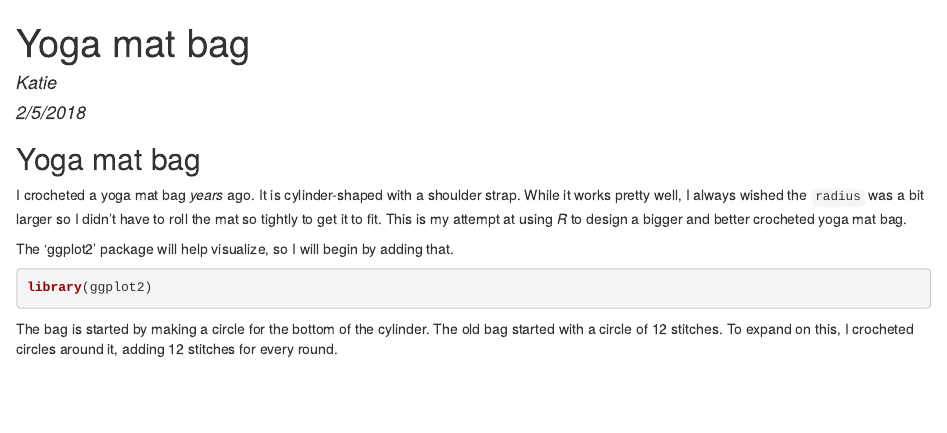
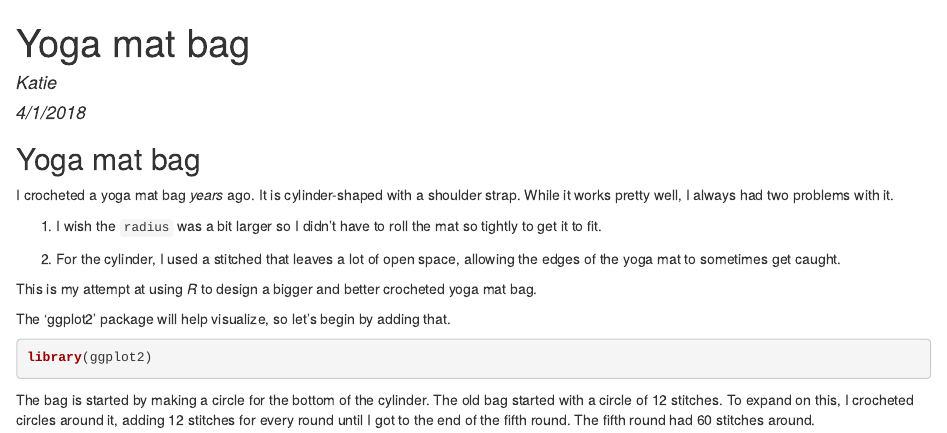
Before and after one commit to katiesegreti/yoga_mat_bag, an R Markdown document (yogz.Rmd): the page in a window 1100 px wide, from its top. The pictures show the output file yogz.html that the author committed with the source, opened offline.

Commit message:
Small updates to markdown

````diff
--- a/yogz.Rmd
+++ b/yogz.Rmd
@@ -1,7 +1,7 @@
 ---
 title: "Yoga mat bag"
 author: "Katie"
-date: "2/5/2018"
+date: "4/1/2018"
 output: html_document
 ---
 
@@ -11,12 +11,18 @@ knitr::opts_chunk$set(echo = TRUE)
 
 ## Yoga mat bag
 
-I crocheted a yoga mat bag *years* ago. It is cylinder-shaped with a shoulder strap. While it works pretty well, I always wished the `radius` was a bit larger so I didn't have to roll the mat so tightly to get it to fit. This is my attempt at using *R* to design a bigger and better crocheted yoga mat bag.
+I crocheted a yoga mat bag *years* ago. It is cylinder-shaped with a shoulder strap. While it works pretty well, I always had two problems with it.
 
-The 'ggplot2' package will help visualize, so I will begin by adding that.
+1. I wish the `radius` was a bit larger so I didn't have to roll the mat so tightly to get it to fit.
+
+2. For the cylinder, I used a stitched that leaves a lot of open space, allowing the edges of the yoga mat to sometimes get caught.
+
+This is my attempt at using *R* to design a bigger and better crocheted yoga mat bag.
+
+The 'ggplot2' package will help visualize, so let's begin by adding that.
 
 ```{r, message = FALSE}
 library(ggplot2)
 ```
 
-The bag is started by making a circle for the bottom of the cylinder. The old bag started with a circle of 12 stitches. To expand on this, I crocheted circles around it, adding 12 stitches for every round.
+The bag is started by making a circle for the bottom of the cylinder. The old bag started with a circle of 12 stitches. To expand on this, I crocheted circles around it, adding 12 stitches for every round until I got to the end of the fifth round. The fifth round had 60 stitches around.
````
Also changed, not shown: yogz.html.
